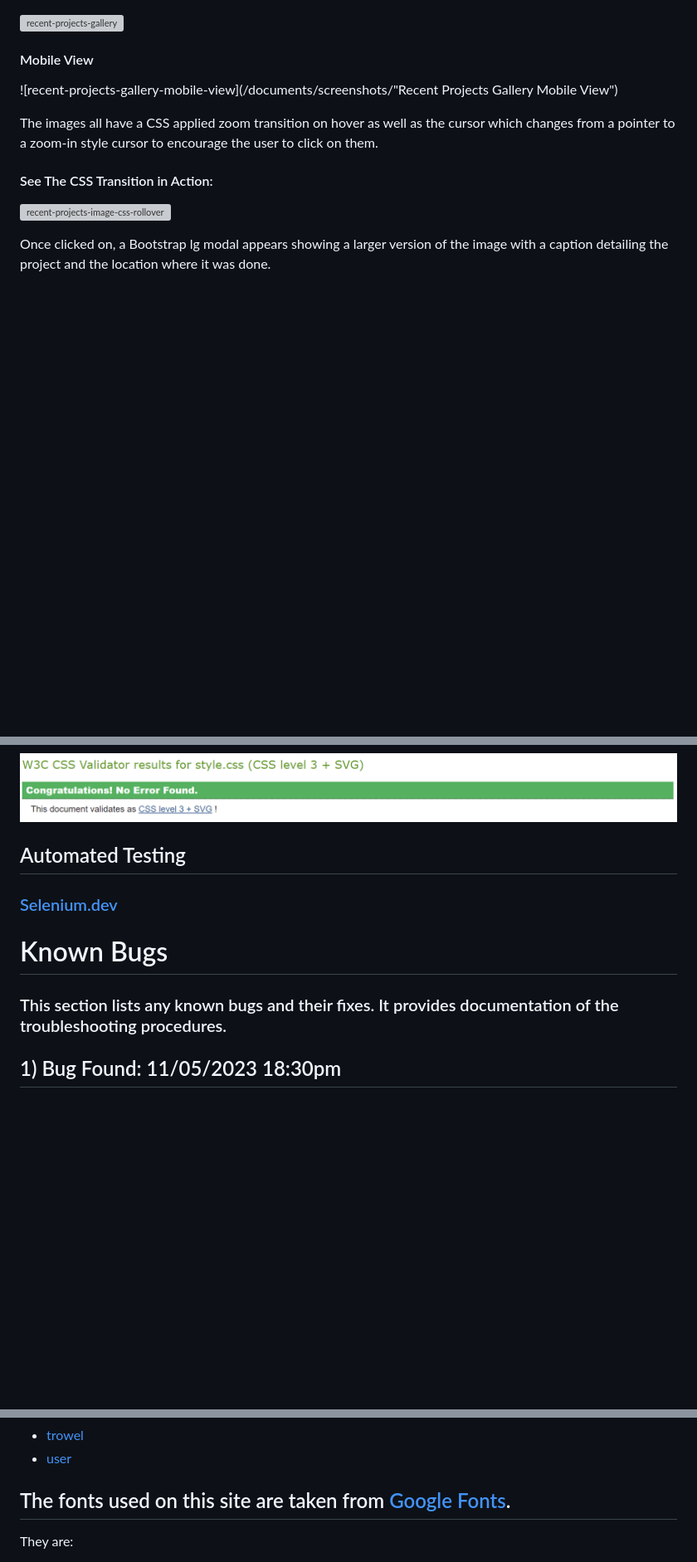
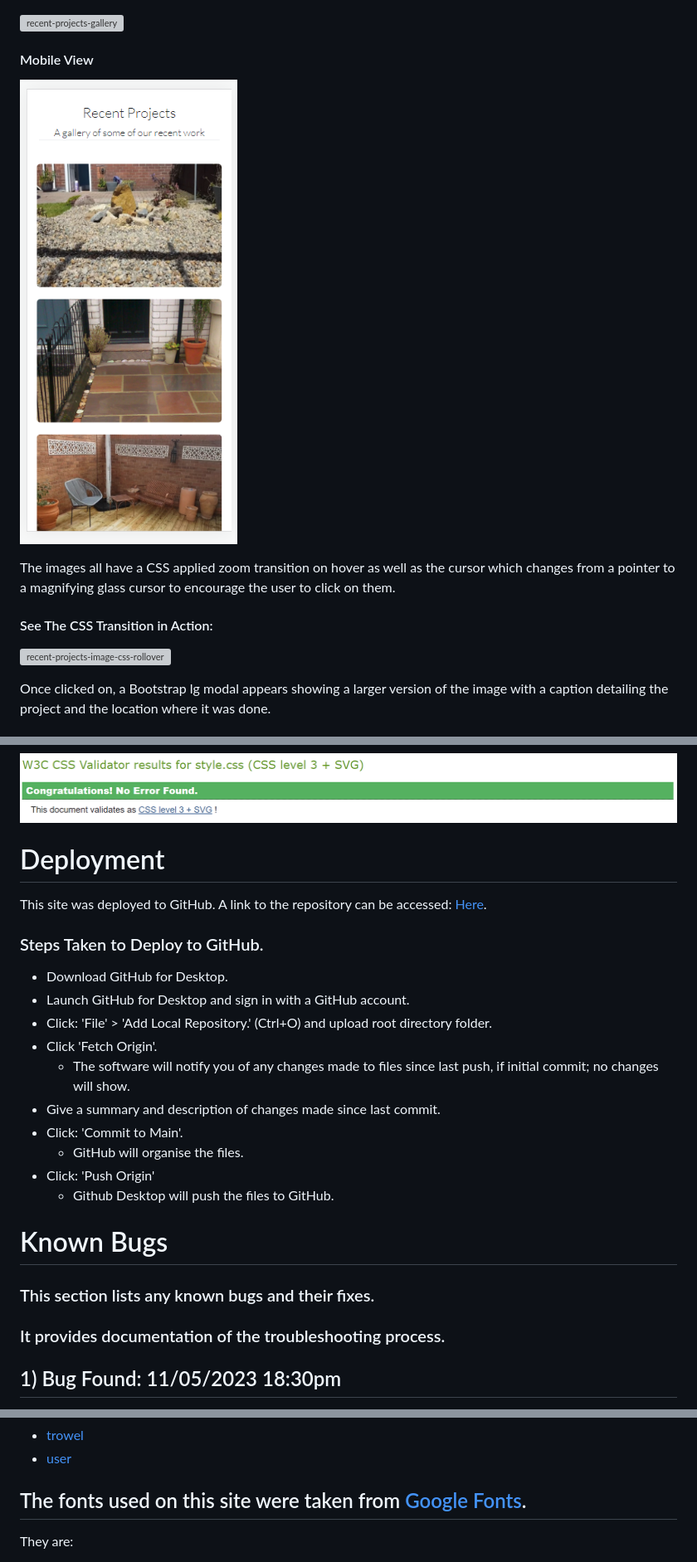
Before and after one commit to ozpc99/Wigwam-Garden-Solutions, a Markdown page: README.md, 3 parts joined by grey strips. Shown: that part at 83% size. GitHub-like rendering; pictures changed too: documents/screenshots/recent-projects-mobile.png (added); blank space fills up the shorter version; grey boxes are pictures that could not be loaded.

```diff
--- a/README.md
+++ b/README.md
@@ -118,9 +137,9 @@ The images are fully responsive, showing as a 3x4 Bootstrap grid on desktop and
 
 #### Mobile View
 
-![recent-projects-gallery-mobile-view](/documents/screenshots/"Recent Projects Gallery Mobile View")
+![recent-projects-gallery-mobile-view](/documents/screenshots/recent-projects-mobile.png "Recent Projects Gallery Mobile View")
 
-The images all have a CSS applied zoom transition on hover as well as the cursor which changes from a pointer to a zoom-in style cursor to encourage the user to click on them.
+The images all have a CSS applied zoom transition on hover as well as the cursor which changes from a pointer to a magnifying glass cursor to encourage the user to click on them.
 
 #### See The CSS Transition in Action:
 
@@ -416,13 +449,28 @@ The stylesheet (style.css) passed the W3C CSS Jigsaw Validation Check with: NO E
 
 ![style.css-jigsaw-validator](/documents/screenshots/style.css-jigsaw-validator.png "style.css W3C CSS Jigsaw Validator")
 
-## Automated Testing
+# Deployment
 
-### [Selenium.dev]()
+This site was deployed to GitHub. A link to the repository can be accessed: [Here](https://github.com/ozpc99/Wigwam-Garden-Solutions).
+
+### Steps Taken to Deploy to GitHub.
+
+- Download GitHub for Desktop.
+- Launch GitHub for Desktop and sign in with a GitHub account.
+- Click: 'File' > 'Add Local Repository.' (Ctrl+O) and upload root directory folder.
+- Click 'Fetch Origin'.
+    - The software will notify you of any changes made to files since last push, if initial commit; no changes will show.
+- Give a summary and description of changes made since last commit.
+- Click: 'Commit to Main'.
+    - GitHub will organise the files.
+- Click: 'Push Origin'
+    - Github Desktop will push the files to GitHub.
+
 
 
 # Known Bugs
-### This section lists any known bugs and their fixes. It provides documentation of the troubleshooting procedures.
+### This section lists any known bugs and their fixes.
+### It provides documentation of the troubleshooting process.
 
 ## 1) Bug Found: 11/05/2023 18:30pm
 
@@ -559,7 +607,7 @@ They are listed below in alphabetical order:
 - [user](https://fontawesome.com/icons/user?f=classic&s=solid)
 
 
-## The fonts used on this site are taken from [Google Fonts](https://fonts.google.com/).
+## The fonts used on this site were taken from [Google Fonts](https://fonts.google.com/).
 They are:
 - [Nunito Sans](https://fonts.google.com/specimen/Nunito+Sans?query=nunito+sans) (Designed by Vernon Adams, Jacques Le Bailly, Manvel Shmavonyan, Alexei Vanyashin)
 - [Lato](https://fonts.google.com/specimen/Lato?query=lato) (Designed by Łukasz Dziedzic)
```
Also changed, not shown: other parts of README.md (+74 -41 lines), documents/screenshots/free-quote.png (deleted), documents/screenshots/quote.png (added), documents/screenshots/team.png, 3 other files.
